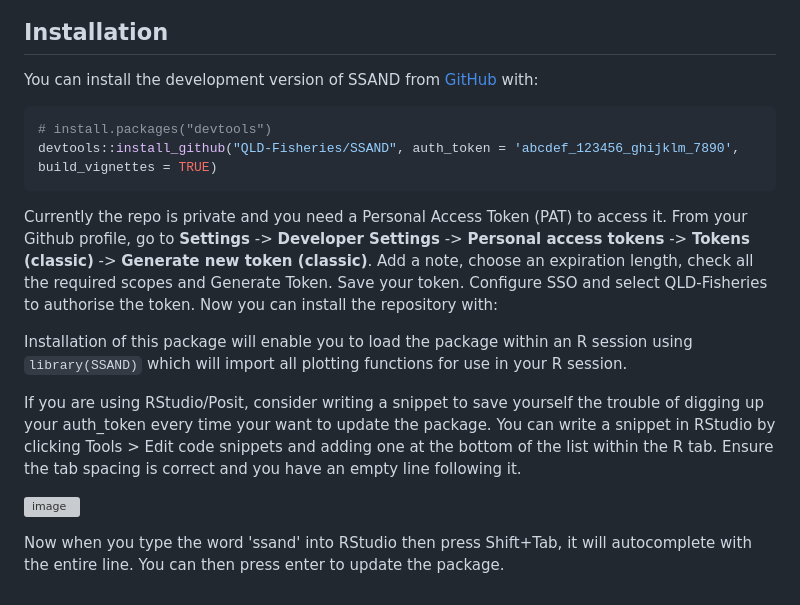
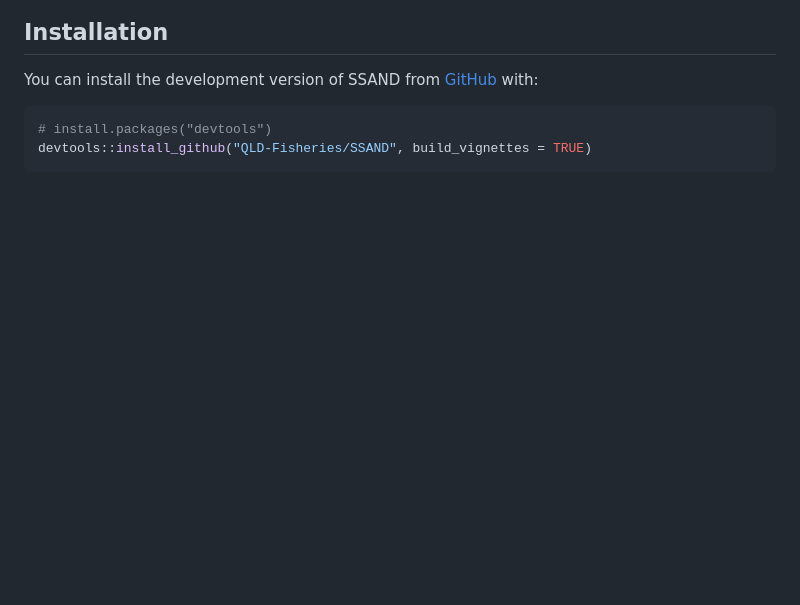
Before and after one commit to QLD-Fisheries/SSAND, a Markdown page: README.md, the part around the change printed below. GitHub-like rendering; blank space fills up the shorter version; grey boxes are pictures that could not be loaded.

````diff
--- a/README.md
+++ b/README.md
@@ -94,22 +94,5 @@ You can install the development version of SSAND from
 
 ``` r
 # install.packages("devtools")
-devtools::install_github("QLD-Fisheries/SSAND", auth_token = 'abcdef_123456_ghijklm_7890', build_vignettes = TRUE)
+devtools::install_github("QLD-Fisheries/SSAND", build_vignettes = TRUE)
 ```
-
-Currently the repo is private and you need a Personal
-Access Token (PAT) to access it. From your Github profile, go to
-**Settings** -\> **Developer Settings** -\> **Personal access tokens**
--\> **Tokens (classic)** -\> **Generate new token (classic)**. Add a
-note, choose an expiration length, check all the required scopes and
-Generate Token. Save your token. Configure SSO and select QLD-Fisheries
-to authorise the token. Now you can install the repository with:
-
-
-Installation of this package will enable you to load the package within an R session using `library(SSAND)` which will import all plotting functions for use in your R session.
-
-If you are using RStudio/Posit, consider writing a snippet to save yourself the trouble of digging up your auth_token every time your want to update the package. You can write a snippet in RStudio by clicking Tools > Edit code snippets and adding one at the bottom of the list within the R tab. Ensure the tab spacing is correct and you have an empty line following it.
-
-![image](https://github.com/QLD-Fisheries/FQplots/assets/128432879/dba2ae28-bb33-446f-81ae-e953e1bb70b5)
-
-Now when you type the word 'ssand' into RStudio then press Shift+Tab, it will autocomplete with the entire line. You can then press enter to update the package.
````
Also changed, not shown: other parts of README.md (+1 -1 lines).
